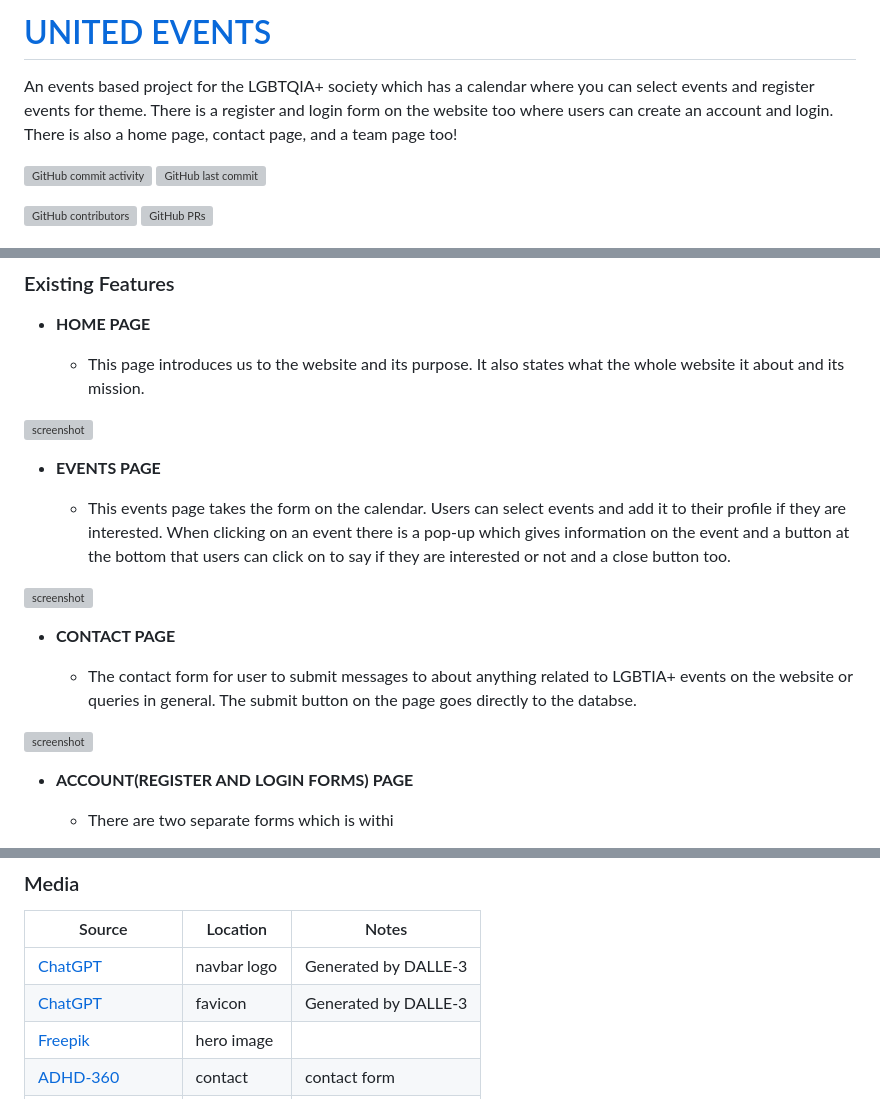
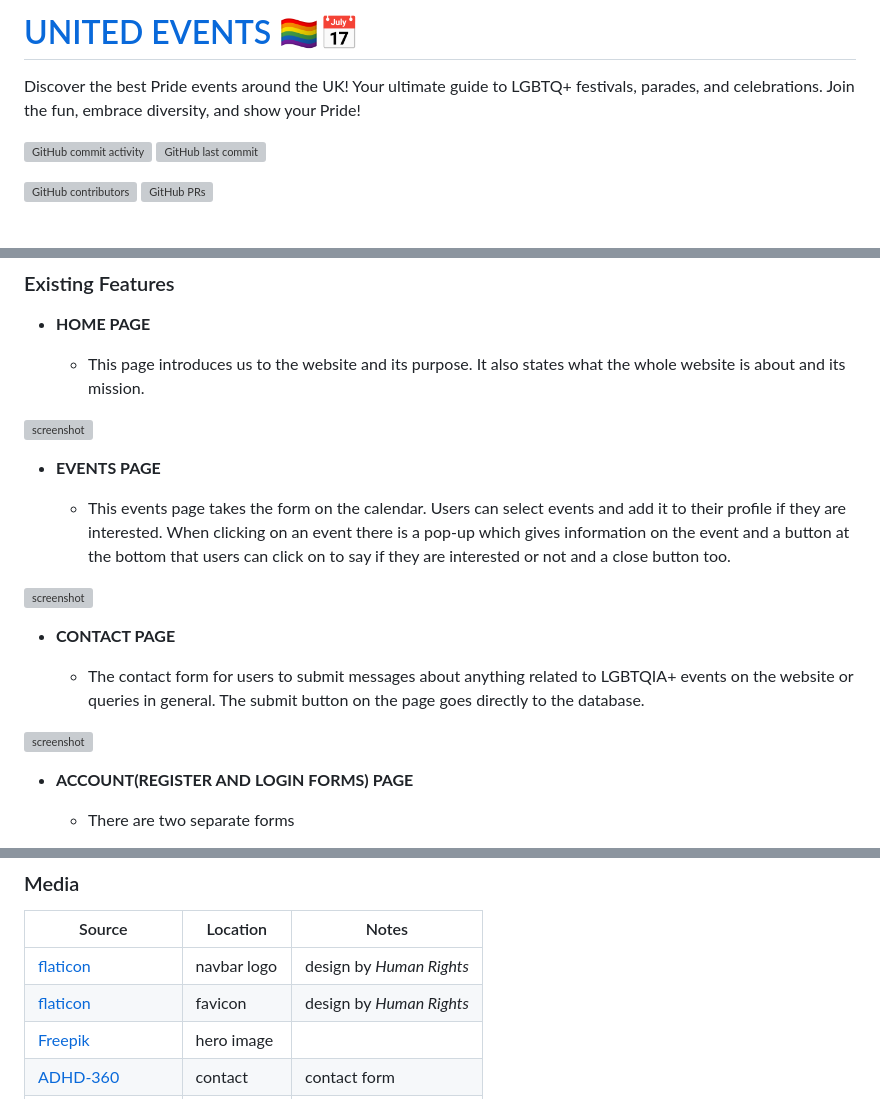
Before and after one commit to hannahro15/July24Hackathon-United-Events, a Markdown page: README.md, 3 parts joined by grey strips. GitHub-like rendering; grey boxes are pictures that could not be loaded.

Commit message:
Adjust typos and credits on README

```diff
--- a/README.md
+++ b/README.md
@@ -1,6 +1,6 @@
-# [UNITED EVENTS](https://united-events-a9a097150c85.herokuapp.com)
+# [UNITED EVENTS 🏳️‍🌈📅](https://united-events-a9a097150c85.herokuapp.com)
 
-An events based project for the LGBTQIA+ society which has a calendar where you can select events and register events for theme. There is a register and login form on the website too where users can create an account and login. There is also a home page, contact page, and a team page too!
+Discover the best Pride events around the UK! Your ultimate guide to LGBTQ+ festivals, parades, and celebrations. Join the fun, embrace diversity, and show your Pride!
 
 [![GitHub commit activity](https://img.shields.io/github/commit-activity/t/hannahro15/July24Hackathon-United-Events)](https://github.com/hannahro15/July24Hackathon-United-Events/commits/main)
 [![GitHub last commit](https://img.shields.io/github/last-commit/hannahro15/July24Hackathon-United-Events)](https://github.com/hannahro15/July24Hackathon-United-Events/commits/main)
@@ -124,7 +124,7 @@ We've used [Balsamiq](https://balsamiq.com/wireframes) to design our site wirefr
 
 - **HOME PAGE**
 
-    - This page introduces us to the website and its purpose. It also states what the whole website it about and its mission.
+    - This page introduces us to the website and its purpose. It also states what the whole website is about and its mission.
 
 ![screenshot](documentation/other-images/home-page-screenshot.png)
 
@@ -136,11 +136,11 @@ We've used [Balsamiq](https://balsamiq.com/wireframes) to design our site wirefr
 
 - **CONTACT PAGE**
 
-    - The contact form for user to submit messages to about anything related to LGBTIA+ events on the website or queries in general. The submit button on the page goes directly to the databse.
+    - The contact form for users to submit messages about anything related to LGBTQIA+ events on the website or queries in general. The submit button on the page goes directly to the database.
 
 ![screenshot](documentation/other-images/contact-page-screenshot.png)
 
 - **ACCOUNT(REGISTER AND LOGIN FORMS) PAGE**
 
-    - There are two separate forms which is withi
+    - There are two separate forms
 
@@ -535,8 +538,8 @@ There are no major differences between the local version and the deployed versio
 
 | Source | Location | Notes |
 | --- | --- | --- |
-| [ChatGPT](https://chat.openai.com) | navbar logo | Generated by DALLE-3 |
-| [ChatGPT](https://chat.openai.com) | favicon | Generated by DALLE-3 |
+| [flaticon](https://www.flaticon.com/free-icon/lgbt_3778321) | navbar logo | design by *Human Rights* |
+| [flaticon](https://www.flaticon.com/free-icon/lgbt_3778321) | favicon | design by *Human Rights* |
 | [Freepik](https://img.freepik.com/free-vector/pride-day-flag-with-rainbow-colors_52683-13487.jpg) | hero image |
 | [ADHD-360](https://www.adhd-360.com/wp-content/uploads/2024/02/Contact-us.webp) | contact | contact form |
 | [Checkpoint-Queer](https://checkpoint-queer.de/wp-content/uploads/2021/02/pexels-brett-sayles-1167034-1024x683.jpg) | background | all pages |
```
Also changed, not shown: other parts of README.md (+7 -4 lines).
